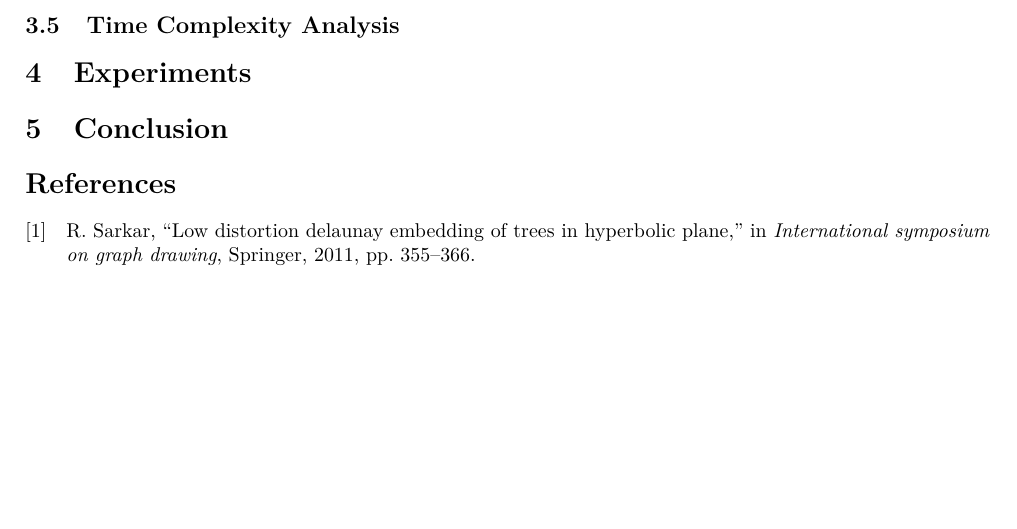
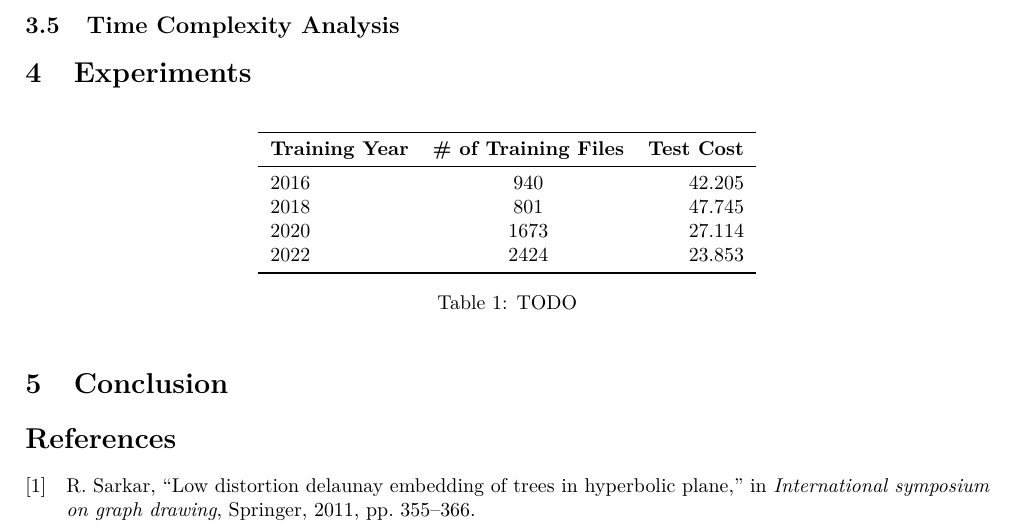
Before and after one commit to forggers/forg, a LaTeX document (report/main.tex): part of page 7 of 7 before the commit and part of page 7 of 11 after it, cut so that both start at the same text, the shorter picture padded with empty space. Compiled offline with pdfLaTeX.

Commit message:
Add figures

```diff
--- a/report/main.tex
+++ b/report/main.tex
@@ -10,6 +10,7 @@
 \usepackage{lmodern}
 \usepackage{physics}
 \usepackage{tikz}
+\usepackage{booktabs}
 \usepackage{pgfplots}
 \usepackage{fancyvrb}
 \usepackage{pmboxdraw}
@@ -451,3 +477,25 @@ The user specifies a \texttt{num\_dirs} parameter (e.g., 10) that specifies exac
+  \label{fig:content-expansion}
+\end{figure}
+
+\begin{table}[ht]
+  \centering
+  \begin{tabular}{lcr}
+    \toprule
+    \textbf{Training Year}
+         & \textbf{\# of Training Files}
+         & \textbf{Test Cost}                     \\
+    \midrule
+    2016 & 940                           & 42.205 \\
+    2018 & 801                           & 47.745 \\
+    2020 & 1673                          & 27.114 \\
+    2022 & 2424                          & 23.853 \\
+    \bottomrule
+  \end{tabular}
+  \caption{TODO} % TODO
+  \label{tab:example}
+\end{table}
+
+
 \section{Conclusion}
 
 
```
Also changed, not shown: pyproject.toml (+1 -0 lines), report/main.tex (25 more changed lines), 1 other file.
